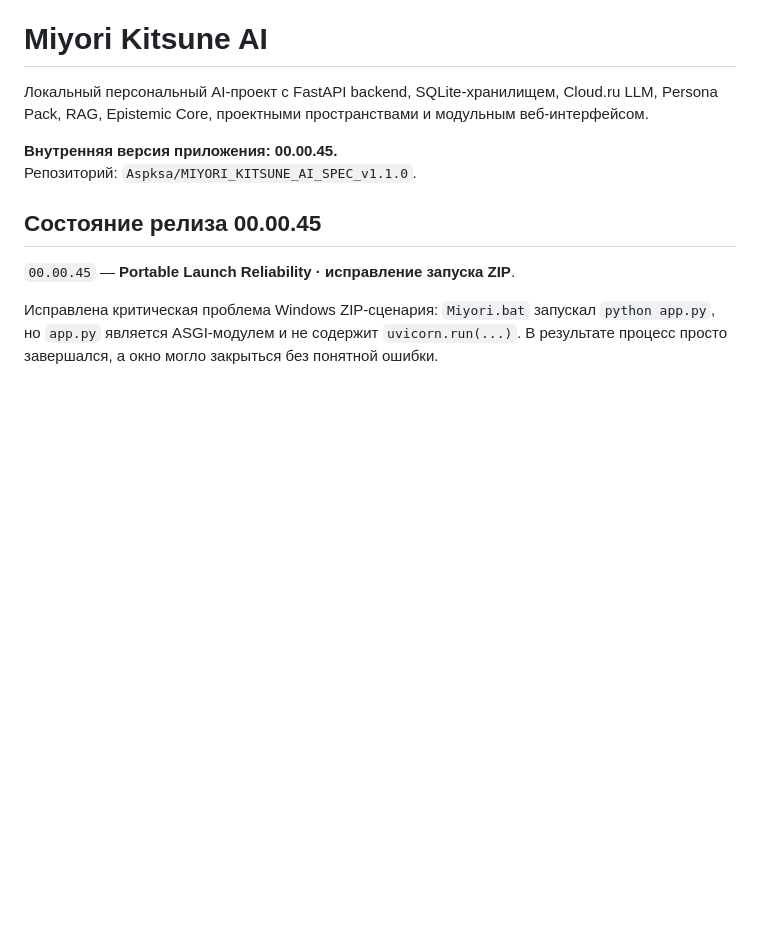
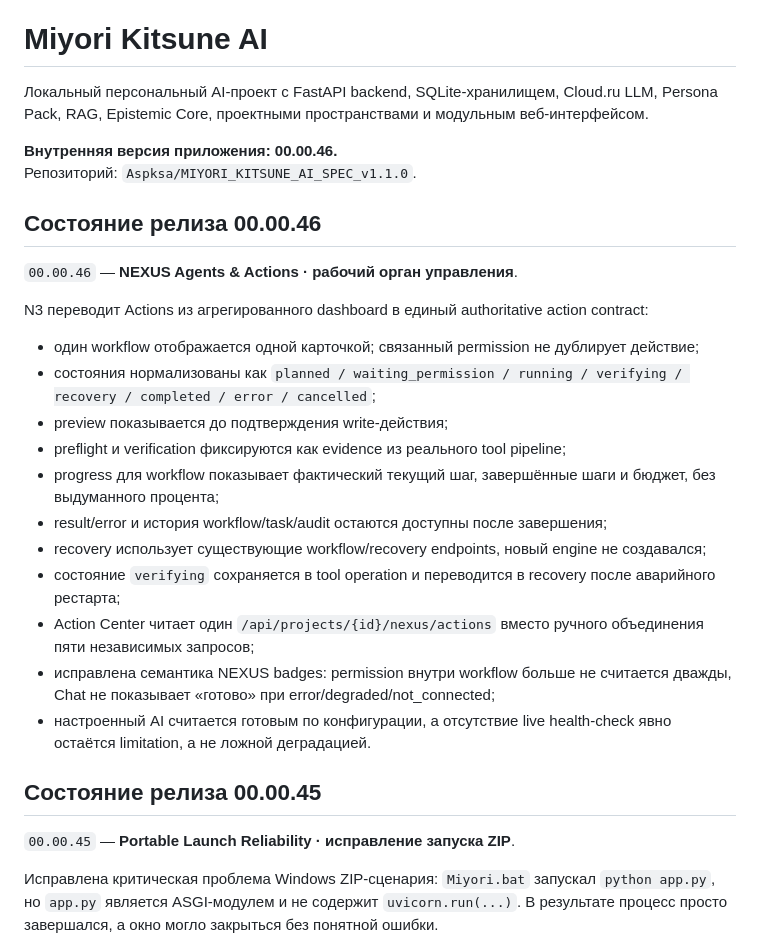
Before and after one commit to Aspksa/MIYORI_KITSUNE_AI_SPEC_v1.1.0, a Markdown page: README.md, the part around the change. Drawn GitHub-style; blank space fills up the shorter version.

Commit message:
docs: document NEXUS Agents & Actions 00.00.46

```diff
--- a/README.md
+++ b/README.md
@@ -2,8 +2,26 @@
 
 Локальный персональный AI-проект с FastAPI backend, SQLite-хранилищем, Cloud.ru LLM, Persona Pack, RAG, Epistemic Core, проектными пространствами и модульным веб-интерфейсом.
 
-**Внутренняя версия приложения: 00.00.45.**
+**Внутренняя версия приложения: 00.00.46.**
 Репозиторий: `Aspksa/MIYORI_KITSUNE_AI_SPEC_v1.1.0`.
+
+## Состояние релиза 00.00.46
+
+`00.00.46` — **NEXUS Agents & Actions · рабочий орган управления**.
+
+N3 переводит Actions из агрегированного dashboard в единый authoritative action contract:
+
+- один workflow отображается одной карточкой; связанный permission не дублирует действие;
+- состояния нормализованы как `planned / waiting_permission / running / verifying / recovery / completed / error / cancelled`;
+- preview показывается до подтверждения write-действия;
+- preflight и verification фиксируются как evidence из реального tool pipeline;
+- progress для workflow показывает фактический текущий шаг, завершённые шаги и бюджет, без выдуманного процента;
+- result/error и история workflow/task/audit остаются доступны после завершения;
+- recovery использует существующие workflow/recovery endpoints, новый engine не создавался;
+- состояние `verifying` сохраняется в tool operation и переводится в recovery после аварийного рестарта;
+- Action Center читает один `/api/projects/{id}/nexus/actions` вместо ручного объединения пяти независимых запросов;
+- исправлена семантика NEXUS badges: permission внутри workflow больше не считается дважды, Chat не показывает «готово» при error/degraded/not_connected;
+- настроенный AI считается готовым по конфигурации, а отсутствие live health-check явно остаётся limitation, а не ложной деградацией.
 
 ## Состояние релиза 00.00.45
 
```
